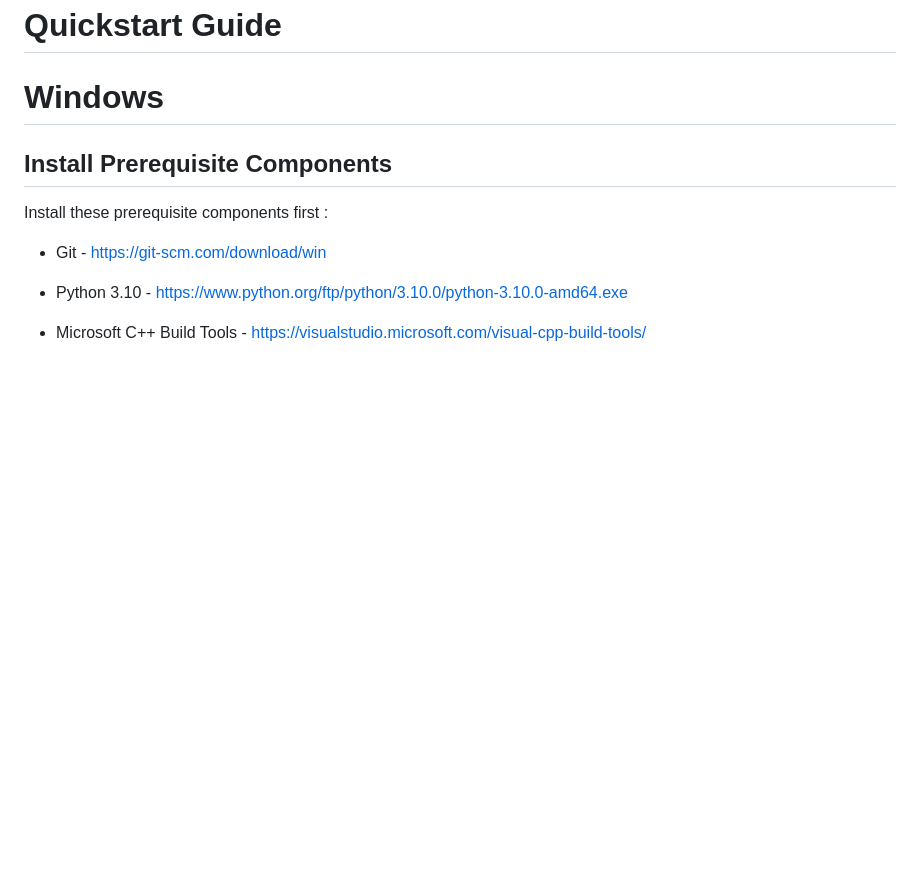
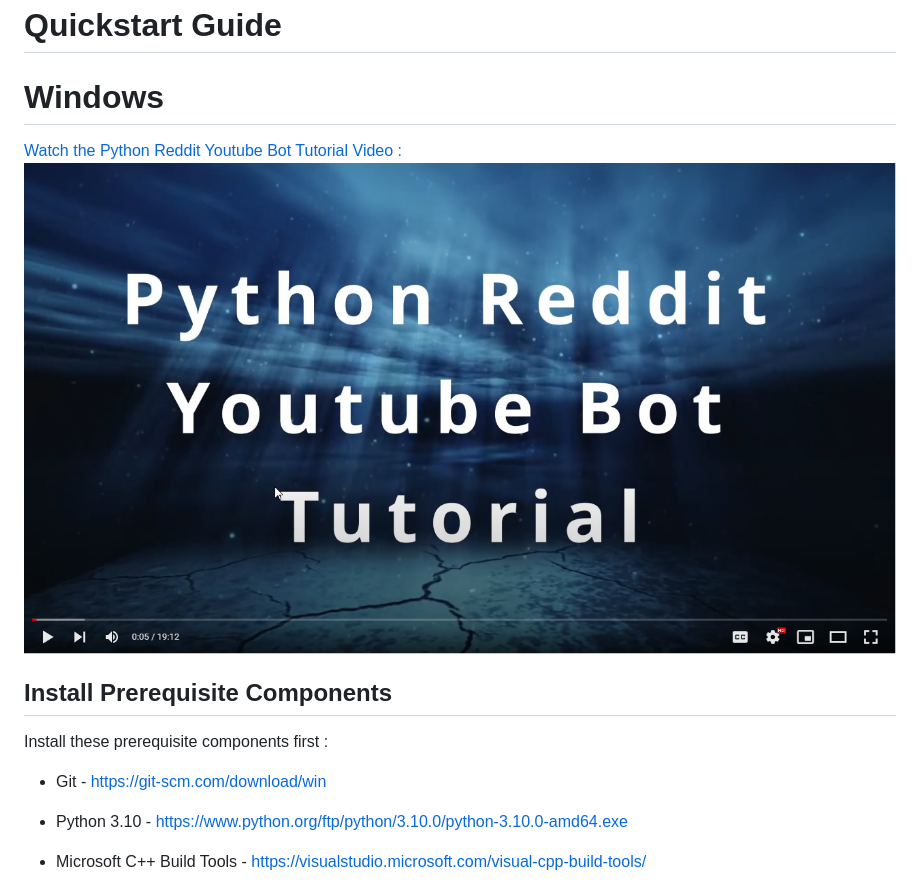
Before and after one commit to alexlaverty/python-reddit-youtube-bot, a Markdown page: README.md, the part around the change. Rendered like a GitHub page; pictures changed too: assets/images/python-reddit-youtube-bot-tutorial.png (added); blank space fills up the shorter version.

Commit message:
Adds tutorial video link

```diff
--- a/README.md
+++ b/README.md
@@ -38,6 +38,10 @@ Checkout my Youtube Channel for example videos made by this repo :
 # Quickstart Guide
 
 # Windows
+
+
+[Watch the Python Reddit Youtube Bot Tutorial Video :](https://youtu.be/LaFFU9EskfA)
+[![Watch the video](assets/images/python-reddit-youtube-bot-tutorial.png)](https://youtu.be/LaFFU9EskfA)
 
 ## <a name='install-prerequisite-components'></a>Install Prerequisite Components
 
```
